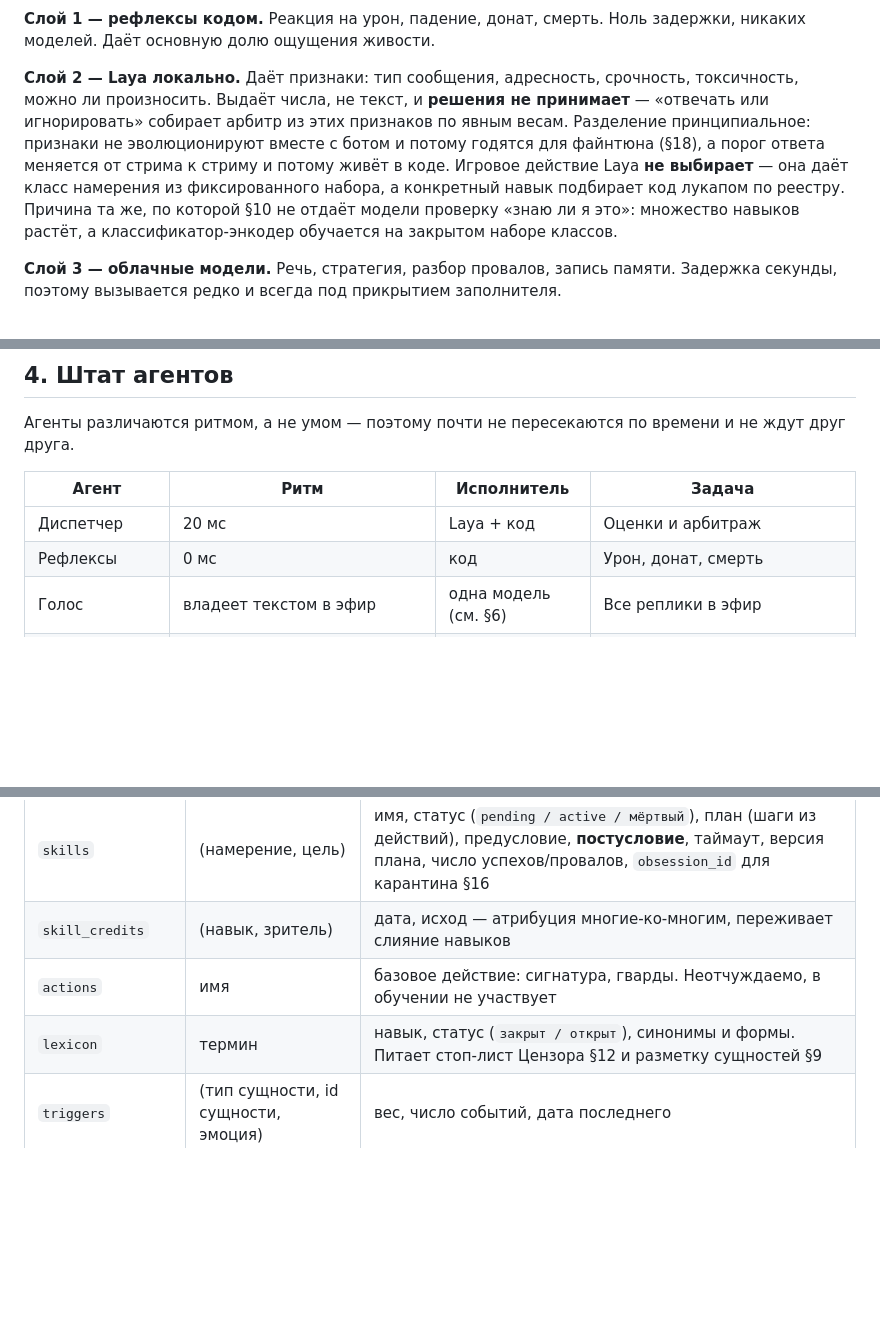
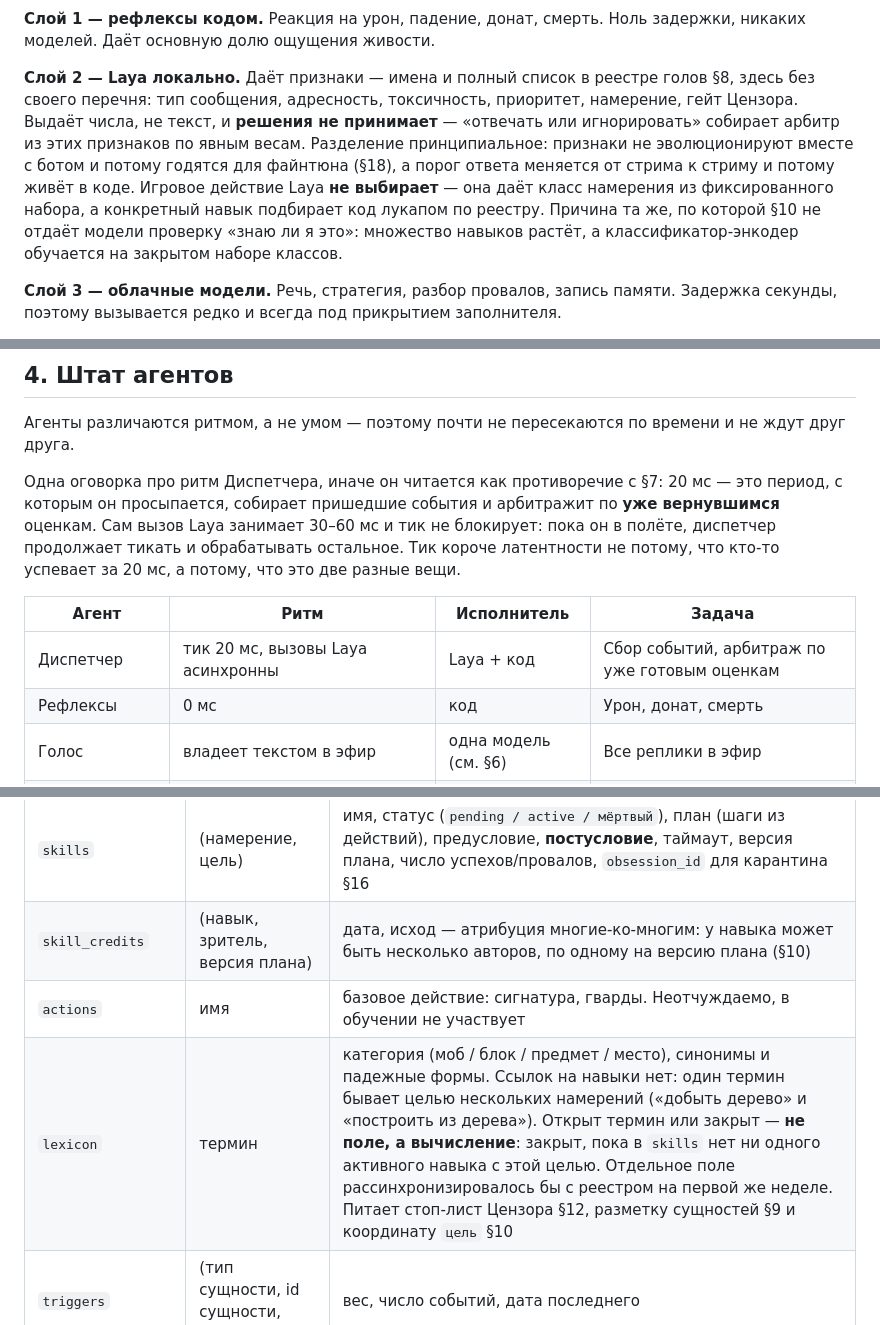
Before and after one commit to AvocadoDuesVult/Project_MansClothes, a Markdown page: docs/tz-v2.md, 3 parts joined by grey strips. GitHub-like rendering; blank space fills up the shorter version.

```diff
--- a/docs/tz-v2.md
+++ b/docs/tz-v2.md
@@ -56,7 +57,7 @@ flowchart LR
 
 **Слой 1 — рефлексы кодом.** Реакция на урон, падение, донат, смерть. Ноль задержки, никаких моделей. Даёт основную долю ощущения живости.
 
-**Слой 2 — Laya локально.** Даёт признаки: тип сообщения, адресность, срочность, токсичность, можно ли произносить. Выдаёт числа, не текст, и **решения не принимает** — «отвечать или игнорировать» собирает арбитр из этих признаков по явным весам. Разделение принципиальное: признаки не эволюционируют вместе с ботом и потому годятся для файнтюна (§18), а порог ответа меняется от стрима к стриму и потому живёт в коде. Игровое действие Laya **не выбирает** — она даёт класс намерения из фиксированного набора, а конкретный навык подбирает код лукапом по реестру. Причина та же, по которой §10 не отдаёт модели проверку «знаю ли я это»: множество навыков растёт, а классификатор-энкодер обучается на закрытом наборе классов.
+**Слой 2 — Laya локально.** Даёт признаки — имена и полный список в реестре голов §8, здесь без своего перечня: тип сообщения, адресность, токсичность, приоритет, намерение, гейт Цензора. Выдаёт числа, не текст, и **решения не принимает** — «отвечать или игнорировать» собирает арбитр из этих признаков по явным весам. Разделение принципиальное: признаки не эволюционируют вместе с ботом и потому годятся для файнтюна (§18), а порог ответа меняется от стрима к стриму и потому живёт в коде. Игровое действие Laya **не выбирает** — она даёт класс намерения из фиксированного набора, а конкретный навык подбирает код лукапом по реестру. Причина та же, по которой §10 не отдаёт модели проверку «знаю ли я это»: множество навыков растёт, а классификатор-энкодер обучается на закрытом наборе классов.
 
 **Слой 3 — облачные модели.** Речь, стратегия, разбор провалов, запись памяти. Задержка секунды, поэтому вызывается редко и всегда под прикрытием заполнителя.
 
@@ -68,9 +69,11 @@ flowchart LR
 
 Агенты различаются ритмом, а не умом — поэтому почти не пересекаются по времени и не ждут друг друга.
 
+Одна оговорка про ритм Диспетчера, иначе он читается как противоречие с §7: 20 мс — это период, с которым он просыпается, собирает пришедшие события и арбитражит по **уже вернувшимся** оценкам. Сам вызов Laya занимает 30–60 мс и тик не блокирует: пока он в полёте, диспетчер продолжает тикать и обрабатывать остальное. Тик короче латентности не потому, что кто-то успевает за 20 мс, а потому, что это две разные вещи.
+
 | Агент | Ритм | Исполнитель | Задача |
 | --- | --- | --- | --- |
-| Диспетчер | 20 мс | Laya + код | Оценки и арбитраж |
+| Диспетчер | тик 20 мс, вызовы Laya асинхронны | Laya + код | Сбор событий, арбитраж по уже готовым оценкам |
 | Рефлексы | 0 мс | код | Урон, донат, смерть |
 | Голос | владеет текстом в эфир | одна модель (см. §6) | Все реплики в эфир |
 | Конвейер озвучки | владеет звуковым устройством | код | Единственный, кто пишет в BlackHole |
@@ -310,9 +313,9 @@ flowchart LR
 | Таблица | Ключ | Поля |
 | --- | --- | --- |
 | `skills` | (намерение, цель) | имя, статус (`pending / active / мёртвый`), план (шаги из действий), предусловие, **постусловие**, таймаут, версия плана, число успехов/провалов, `obsession_id` для карантина §16 |
-| `skill_credits` | (навык, зритель) | дата, исход — атрибуция многие-ко-многим, переживает слияние навыков |
+| `skill_credits` | (навык, зритель, версия плана) | дата, исход — атрибуция многие-ко-многим: у навыка может быть несколько авторов, по одному на версию плана (§10) |
 | `actions` | имя | базовое действие: сигнатура, гварды. Неотчуждаемо, в обучении не участвует |
-| `lexicon` | термин | навык, статус (`закрыт / открыт`), синонимы и формы. Питает стоп-лист Цензора §12 и разметку сущностей §9 |
+| `lexicon` | термин | категория (моб / блок / предмет / место), синонимы и падежные формы. Ссылок на навыки нет: один термин бывает целью нескольких намерений («добыть дерево» и «построить из дерева»). Открыт термин или закрыт — **не поле, а вычисление**: закрыт, пока в `skills` нет ни одного активного навыка с этой целью. Отдельное поле рассинхронизировалось бы с реестром на первой же неделе. Питает стоп-лист Цензора §12, разметку сущностей §9 и координату `цель` §10 |
 | `triggers` | (тип сущности, id сущности, эмоция) | вес, число событий, дата последнего |
 | `memes` | фраза | счётчик, дата последнего, автор |
 | `viewers` | (платформа, user_id) | display_name, доверие, структурированные факты, дата последнего визита |
```
Also changed, not shown: other parts of docs/tz-v2.md (+10 -7 lines).
